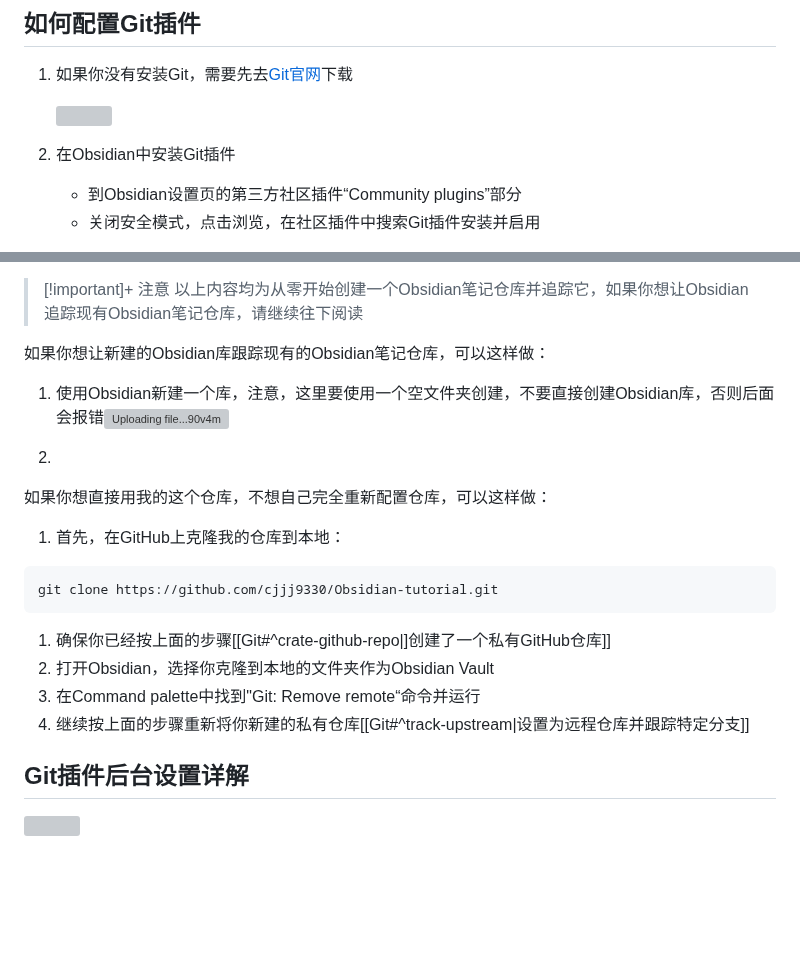
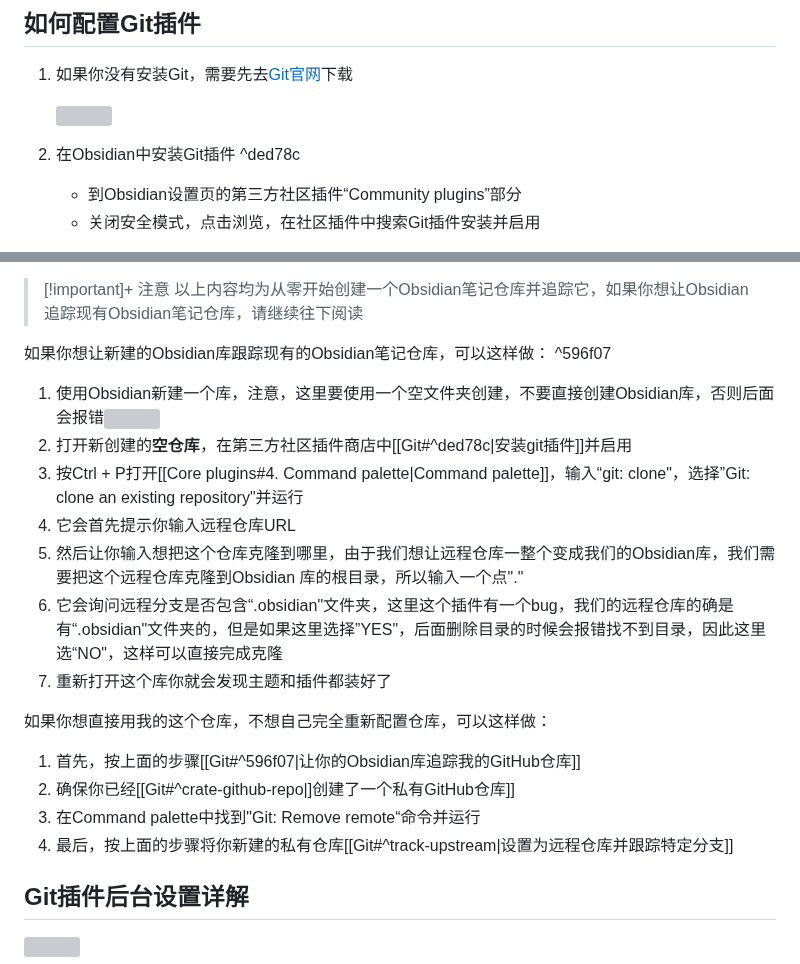
Before and after one commit to constant-007/Obsidian-tutorial, a Markdown page: Obsidian设置/Community plugins/Git.md, 2 parts joined by grey strips. Rendered like a GitHub page; blank space fills up the shorter version; grey boxes are pictures that could not be loaded.

Commit message:
vault backup: :2025-05-12 23:53:01
Affected files:
Obsidian设置/Community plugins/Git.md

````diff
--- a/Obsidian设置/Community plugins/Git.md
+++ b/Obsidian设置/Community plugins/Git.md
@@ -67,7 +67,7 @@ Obsidian几乎完全免费，唯独同步与将笔记发布成网页需要付费
 
 	![](https://img.aiexplorernote.com/%E4%BD%BF%E7%94%A8Git%E6%8F%92%E4%BB%B6%E8%AE%A9Obsidian%E5%AE%9E%E7%8E%B0%E5%90%8C%E6%AD%A5/download-git.jpg)
 
-2. 在Obsidian中安装Git插件
+2. 在Obsidian中安装Git插件 ^ded78c
 
 	- 到Obsidian设置页的第三方社区插件“Community plugins”部分
 	- 关闭安全模式，点击浏览，在社区插件中搜索Git插件安装并启用
@@ -129,21 +129,23 @@ Obsidian几乎完全免费，唯独同步与将笔记发布成网页需要付费
 > [!important]+ 注意
 > 以上内容均为从零开始创建一个Obsidian笔记仓库并追踪它，如果你想让Obsidian追踪现有Obsidian笔记仓库，请继续往下阅读
 
-如果你想让新建的Obsidian库跟踪现有的Obsidian笔记仓库，可以这样做：
-1. 使用Obsidian新建一个库，注意，这里要使用一个空文件夹创建，不要直接创建Obsidian库，否则后面会报错![Uploading file...90v4m]()
+如果你想让新建的Obsidian库跟踪现有的Obsidian笔记仓库，可以这样做： ^596f07
+1. 使用Obsidian新建一个库，注意，这里要使用一个空文件夹创建，不要直接创建Obsidian库，否则后面会报错![](https://img.aiexplorernote.com/%E4%BD%BF%E7%94%A8Git%E6%8F%92%E4%BB%B6%E8%AE%A9Obsidian%E5%AE%9E%E7%8E%B0%E5%90%8C%E6%AD%A5/creat-obsidian-vault-via-existing-folder.jpg)
+2. 打开新创建的**空仓库**，在第三方社区插件商店中[[Git#^ded78c|安装git插件]]并启用
+3. 按Ctrl + P打开[[Core plugins#4. Command palette|Command palette]]，输入“git: clone"，选择”Git: clone an existing repository"并运行
+4. 它会首先提示你输入远程仓库URL
+5. 然后让你输入想把这个仓库克隆到哪里，由于我们想让远程仓库一整个变成我们的Obsidian库，我们需要把这个远程仓库克隆到Obsidian 库的根目录，所以输入一个点"."
+6. 它会询问远程分支是否包含“.obsidian"文件夹，这里这个插件有一个bug，我们的远程仓库的确是有“.obsidian"文件夹的，但是如果这里选择”YES"，后面删除目录的时候会报错找不到目录，因此这里选“NO"，这样可以直接完成克隆
+7. 重新打开这个库你就会发现主题和插件都装好了
 
-2.
+
 
 如果你想直接用我的这个仓库，不想自己完全重新配置仓库，可以这样做：
 
-1. 首先，在GitHub上克隆我的仓库到本地：
-```
-git clone https://github.com/cjjj9330/Obsidian-tutorial.git
-```
-1. 确保你已经按上面的步骤[[Git#^crate-github-repo|]创建了一个私有GitHub仓库]]
-2. 打开Obsidian，选择你克隆到本地的文件夹作为Obsidian Vault
+1. 首先，按上面的步骤[[Git#^596f07|让你的Obsidian库追踪我的GitHub仓库]]
+2. 确保你已经[[Git#^crate-github-repo|]创建了一个私有GitHub仓库]]
 3. 在Command palette中找到"Git: Remove remote“命令并运行
-4. 继续按上面的步骤重新将你新建的私有仓库[[Git#^track-upstream|设置为远程仓库并跟踪特定分支]]
+4. 最后，按上面的步骤将你新建的私有仓库[[Git#^track-upstream|设置为远程仓库并跟踪特定分支]]
 
 
 
````
